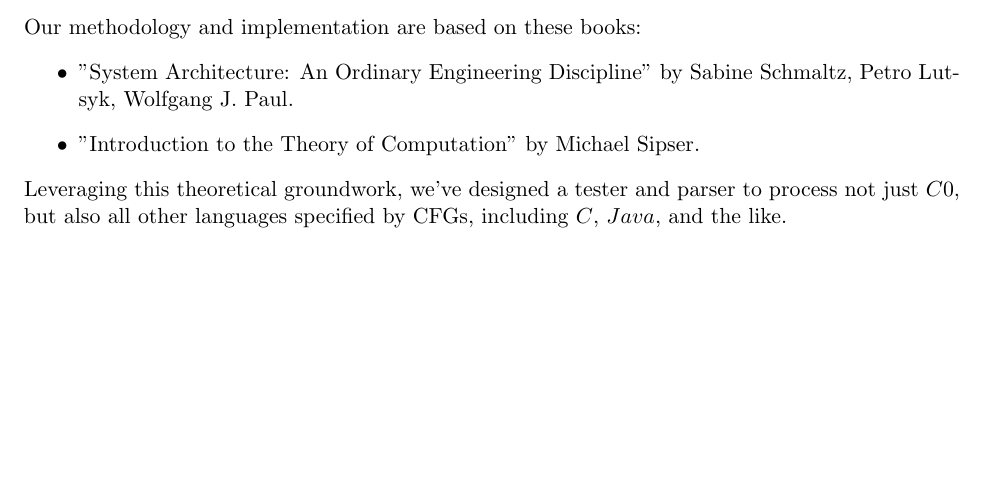
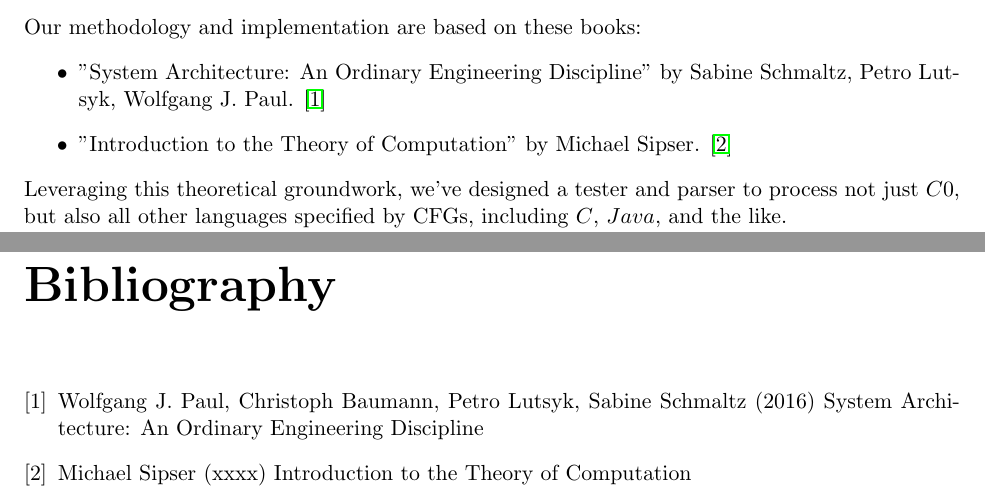
Before and after one commit to YamamotoTsunetomo/thesis, a LaTeX thesis (src/main.tex): part of page 2 of 66 before the commit and two parts of pages 2 and 67 of 67 after it, the two joined at a grey line, cut so that both start at the same text, the shorter picture padded with empty space. Compiled offline with pdfLaTeX.

Commit message:
add bibliography

```diff
--- a/src/main.tex
+++ b/src/main.tex
@@ -15,9 +15,12 @@
 \usepackage{fancyvrb}
 \usepackage{tikz}
 \usepackage{listings}
+\usepackage{array}
 \usepackage{hyperref}
 \usepackage{fullpage}
 \usepackage{calc}
+\usepackage{amssymb}
+\usepackage{stmaryrd}
 \usetikzlibrary{positioning,shadows,arrows,trees,shapes,fit}
 \usetikzlibrary{graphs} % LaTeX and plain TeX
 \usetikzlibrary[graphs] % ConTeXt
@@ -88,10 +91,12 @@
 
 \newtheorem*{definition}{Definition}
 
+\newcommand{\tok}[1]{\langle #1 \rangle}
+\newcommand{\sep}{\ |\ }
+
 % Document
 \begin{document}
     \maketitle
-
     \chapter*{Abstract}
 
     % Overview
@@ -106,9 +111,9 @@
     \subsection*{Methodology and Implementation}
     Our methodology and implementation are based on these books:
     \begin{itemize}
-        \item "System Architecture: An Ordinary Engineering Discipline" by Sabine Schmaltz, Petro Lutsyk, Wolfgang J. Paul.
+        \item "System Architecture: An Ordinary Engineering Discipline" by Sabine Schmaltz, Petro Lutsyk, Wolfgang J. Paul. \cite{sysbook}
         \item "Introduction to the Theory of Computation"
-        by Michael Sipser.
+        by Michael Sipser. \cite{sipser}
     \end{itemize}
     \setlength{\parindent}{0pt}
 
@@ -128,4 +133,11 @@
     \include{ch_frontend}
     \include{ch_backend}
 
+    \begin{thebibliography}{9}
+        \bibitem{sysbook}
+        Wolfgang J. Paul, Christoph Baumann, Petro Lutsyk, Sabine Schmaltz (2016) System Architecture: An Ordinary Engineering Discipline
+
+        \bibitem{sipser}
+        Michael Sipser (xxxx) Introduction to the Theory of Computation
+    \end{thebibliography}
 \end{document}
```
